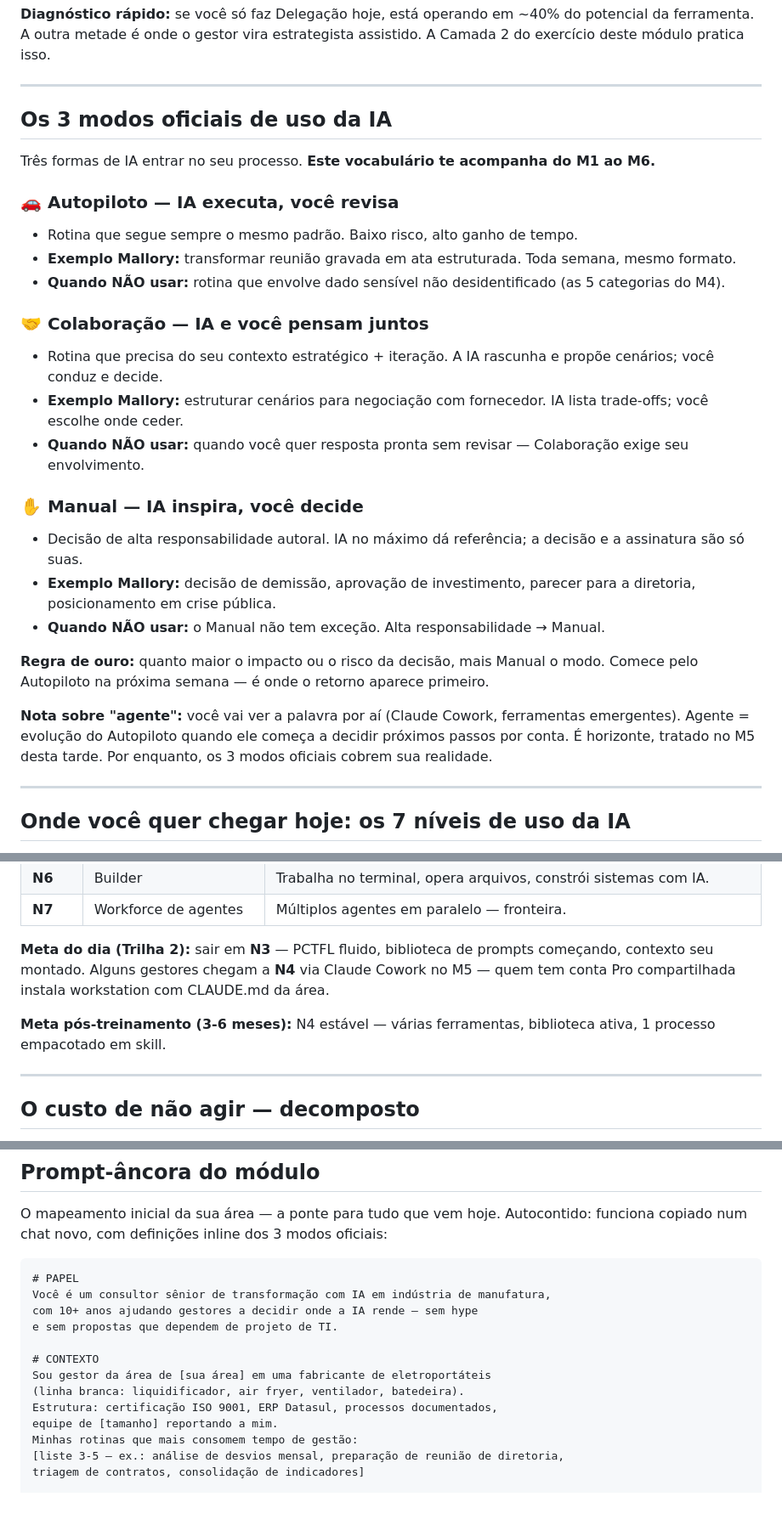
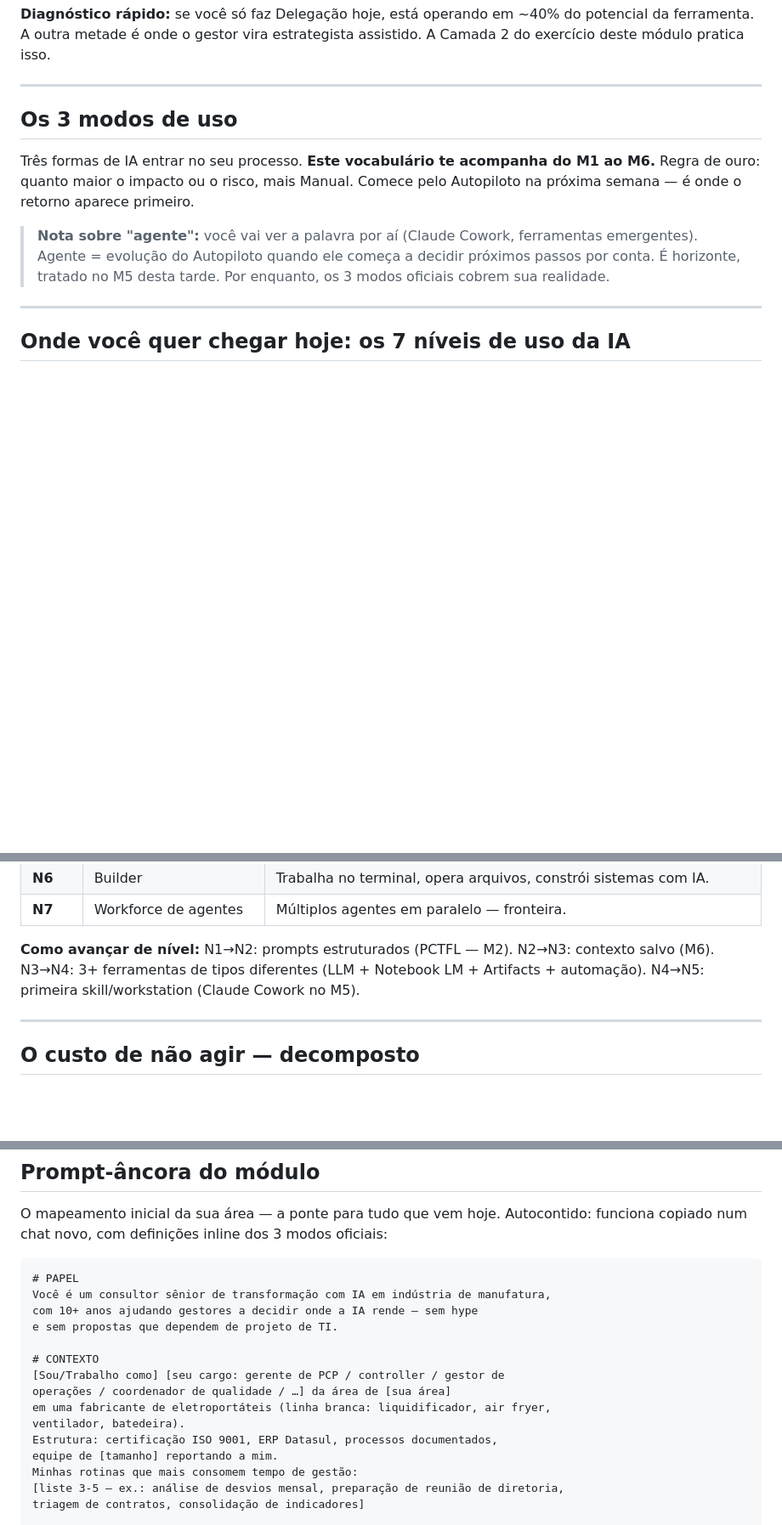
Before and after one commit to rslimaeng/pdl-mallory-gestao, a Markdown page: m1/index.md, 3 parts joined by grey strips. Shown at 85% size. GitHub-like rendering; blank space fills up the shorter version.

Commit message:
M1 T2 md: remove accordion 3 modos, preserva nota agente como callout, agnostiza prompt-âncora, remove metas

```diff
--- a/m1/index.md
+++ b/m1/index.md
@@ -95,31 +95,11 @@ Duas famílias de uso completamente diferentes. Iniciantes só usam a primeira.
 
 ---
 
-## Os 3 modos oficiais de uso da IA
+## Os 3 modos de uso
 
-Três formas de IA entrar no seu processo. **Este vocabulário te acompanha do M1 ao M6.**
+Três formas de IA entrar no seu processo. **Este vocabulário te acompanha do M1 ao M6.** Regra de ouro: quanto maior o impacto ou o risco, mais Manual. Comece pelo Autopiloto na próxima semana — é onde o retorno aparece primeiro.
 
-### 🚗 Autopiloto — IA executa, você revisa
-
-- Rotina que segue sempre o mesmo padrão. Baixo risco, alto ganho de tempo.
-- **Exemplo Mallory:** transformar reunião gravada em ata estruturada. Toda semana, mesmo formato.
-- **Quando NÃO usar:** rotina que envolve dado sensível não desidentificado (as 5 categorias do M4).
-
-### 🤝 Colaboração — IA e você pensam juntos
-
-- Rotina que precisa do seu contexto estratégico + iteração. A IA rascunha e propõe cenários; você conduz e decide.
-- **Exemplo Mallory:** estruturar cenários para negociação com fornecedor. IA lista trade-offs; você escolhe onde ceder.
-- **Quando NÃO usar:** quando você quer resposta pronta sem revisar — Colaboração exige seu envolvimento.
-
-### ✋ Manual — IA inspira, você decide
-
-- Decisão de alta responsabilidade autoral. IA no máximo dá referência; a decisão e a assinatura são só suas.
-- **Exemplo Mallory:** decisão de demissão, aprovação de investimento, parecer para a diretoria, posicionamento em crise pública.
-- **Quando NÃO usar:** o Manual não tem exceção. Alta responsabilidade → Manual.
-
-**Regra de ouro:** quanto maior o impacto ou o risco da decisão, mais Manual o modo. Comece pelo Autopiloto na próxima semana — é onde o retorno aparece primeiro.
-
-**Nota sobre "agente":** você vai ver a palavra por aí (Claude Cowork, ferramentas emergentes). Agente = evolução do Autopiloto quando ele começa a decidir próximos passos por conta. É horizonte, tratado no M5 desta tarde. Por enquanto, os 3 modos oficiais cobrem sua realidade.
+> **Nota sobre "agente":** você vai ver a palavra por aí (Claude Cowork, ferramentas emergentes). Agente = evolução do Autopiloto quando ele começa a decidir próximos passos por conta. É horizonte, tratado no M5 desta tarde. Por enquanto, os 3 modos oficiais cobrem sua realidade.
 
 ---
 
@@ -137,9 +117,7 @@ O treinamento faz mais sentido quando você sabe **de onde parte e para onde vai
 | **N6** | Builder | Trabalha no terminal, opera arquivos, constrói sistemas com IA. |
 | **N7** | Workforce de agentes | Múltiplos agentes em paralelo — fronteira. |
 
-**Meta do dia (Trilha 2):** sair em **N3** — PCTFL fluido, biblioteca de prompts começando, contexto seu montado. Alguns gestores chegam a **N4** via Claude Cowork no M5 — quem tem conta Pro compartilhada instala workstation com CLAUDE.md da área.
-
-**Meta pós-treinamento (3-6 meses):** N4 estável — várias ferramentas, biblioteca ativa, 1 processo empacotado em skill.
+**Como avançar de nível:** N1→N2: prompts estruturados (PCTFL — M2). N2→N3: contexto salvo (M6). N3→N4: 3+ ferramentas de tipos diferentes (LLM + Notebook LM + Artifacts + automação). N4→N5: primeira skill/workstation (Claude Cowork no M5).
 
 ---
 
@@ -175,8 +153,10 @@ com 10+ anos ajudando gestores a decidir onde a IA rende — sem hype
 e sem propostas que dependem de projeto de TI.
 
 # CONTEXTO
-Sou gestor da área de [sua área] em uma fabricante de eletroportáteis
-(linha branca: liquidificador, air fryer, ventilador, batedeira).
+[Sou/Trabalho como] [seu cargo: gerente de PCP / controller / gestor de
+operações / coordenador de qualidade / …] da área de [sua área]
+em uma fabricante de eletroportáteis (linha branca: liquidificador, air fryer,
+ventilador, batedeira).
 Estrutura: certificação ISO 9001, ERP Datasul, processos documentados,
 equipe de [tamanho] reportando a mim.
 Minhas rotinas que mais consomem tempo de gestão:
```
